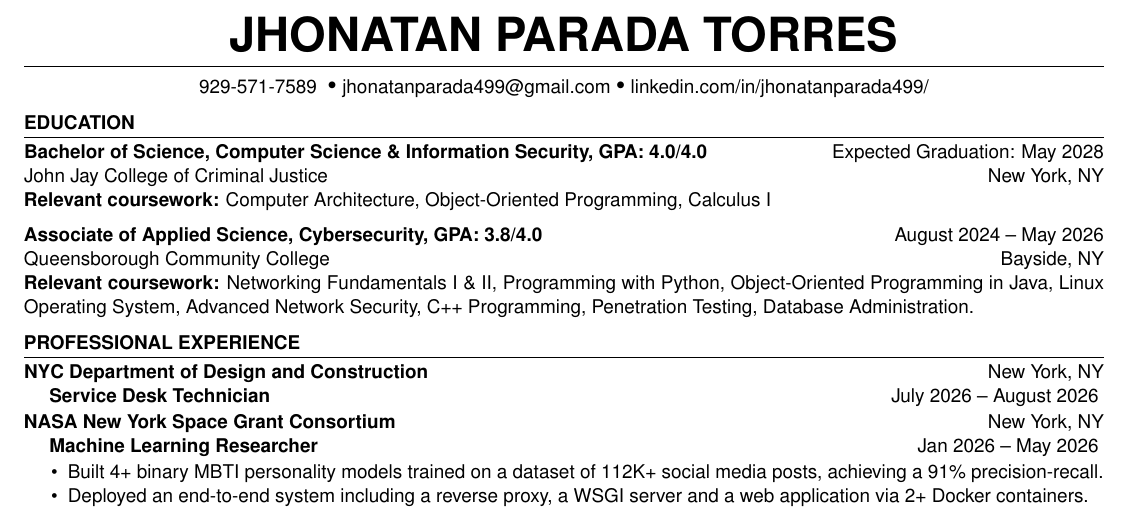
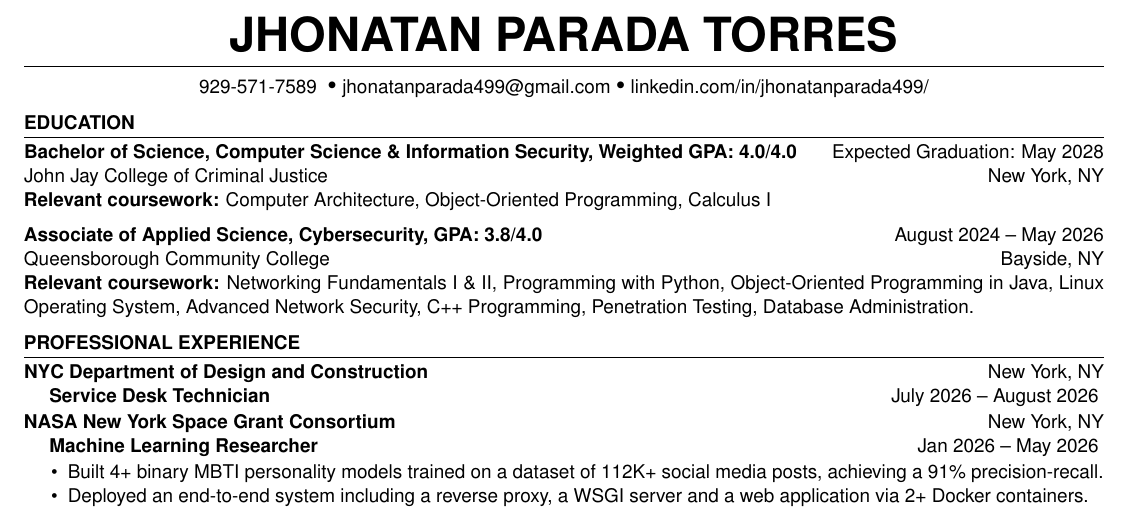
Before and after one commit to jhonatanparada499/resume, a LaTeX CV (overleaf_remote_src/resume.tex, which reads overleaf_remote_src/Sections/education.tex): part of the page, cut so that both start at the same text. Compiled offline with pdfLaTeX.

Commit message:
Sync with overleaf remote

```diff
--- a/overleaf_remote_src/Sections/education.tex
+++ b/overleaf_remote_src/Sections/education.tex
@@ -3,7 +3,7 @@
         college={John Jay College of Criminal Justice},
         graduation={Expected Graduation: May 2028},
         location={New York, NY},
-        program={Bachelor of Science, Computer Science \& Information Security, GPA: 4.0/4.0},
+        program={Bachelor of Science, Computer Science \& Information Security, Weighted GPA: 4.0/4.0},
         coursework={Computer Architecture, Object-Oriented Programming, Calculus I}
     ]
 
```
